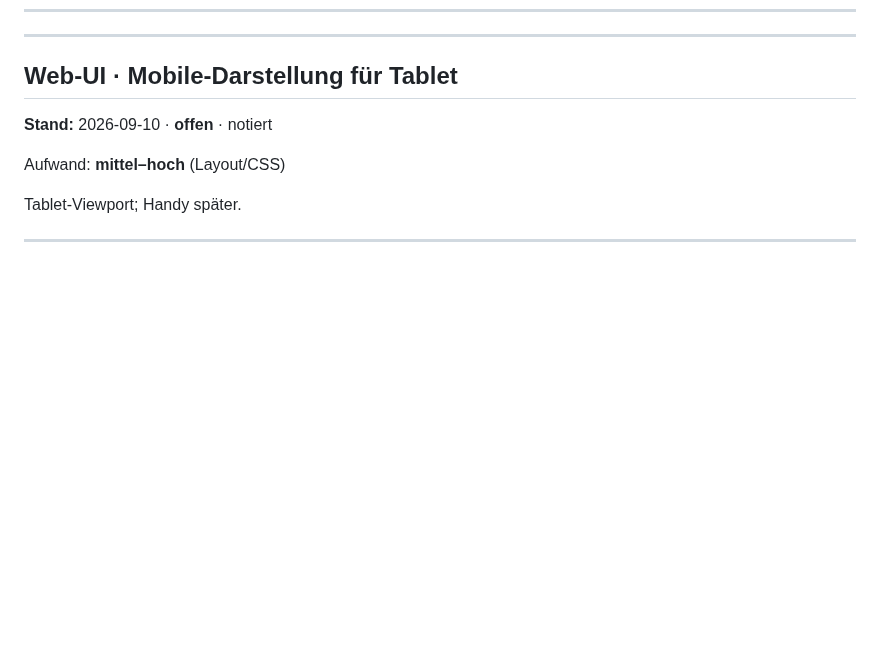
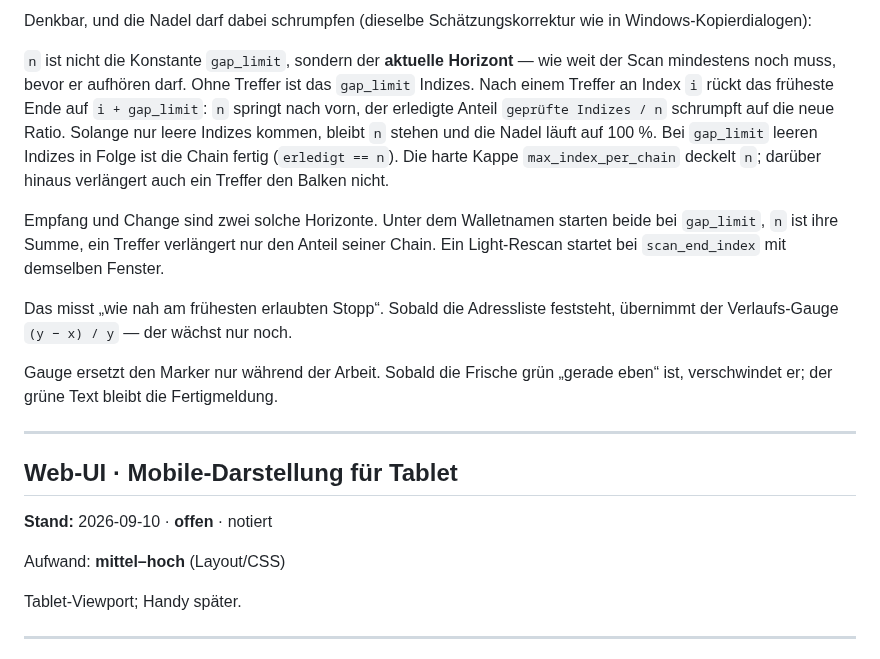
Before and after one commit to Juniormind1/SatSage, a Markdown page: ISSUES.md, the part around one of its changes. Drawn GitHub-style; blank space fills up the shorter version.

```diff
--- a/ISSUES.md
+++ b/ISSUES.md
@@ -335,3 +378,13 @@ Offen: Browser-E2E-Smoke, Test-Marker/Schichten, weniger String-Suche in app.js,
+Denkbar, und die Nadel darf dabei schrumpfen (dieselbe Schätzungskorrektur wie in Windows-Kopierdialogen):
+
+`n` ist nicht die Konstante `gap_limit`, sondern der **aktuelle Horizont** — wie weit der Scan mindestens noch muss, bevor er aufhören darf. Ohne Treffer ist das `gap_limit` Indizes. Nach einem Treffer an Index `i` rückt das früheste Ende auf `i + gap_limit`: `n` springt nach vorn, der erledigte Anteil `geprüfte Indizes / n` schrumpft auf die neue Ratio. Solange nur leere Indizes kommen, bleibt `n` stehen und die Nadel läuft auf 100 %. Bei `gap_limit` leeren Indizes in Folge ist die Chain fertig (`erledigt == n`). Die harte Kappe `max_index_per_chain` deckelt `n`; darüber hinaus verlängert auch ein Treffer den Balken nicht.
+
+Empfang und Change sind zwei solche Horizonte. Unter dem Walletnamen starten beide bei `gap_limit`, `n` ist ihre Summe, ein Treffer verlängert nur den Anteil seiner Chain. Ein Light-Rescan startet bei `scan_end_index` mit demselben Fenster.
+
+Das misst „wie nah am frühesten erlaubten Stopp“. Sobald die Adressliste feststeht, übernimmt der Verlaufs-Gauge `(y − x) / y` — der wächst nur noch.
+
+Gauge ersetzt den Marker nur während der Arbeit. Sobald die Frische grün „gerade eben“ ist, verschwindet er; der grüne Text bleibt die Fertigmeldung.
+
 ---
 
 ## Web-UI · Mobile-Darstellung für Tablet
```
Also changed, not shown: other parts of ISSUES.md (+43 -0 lines).
